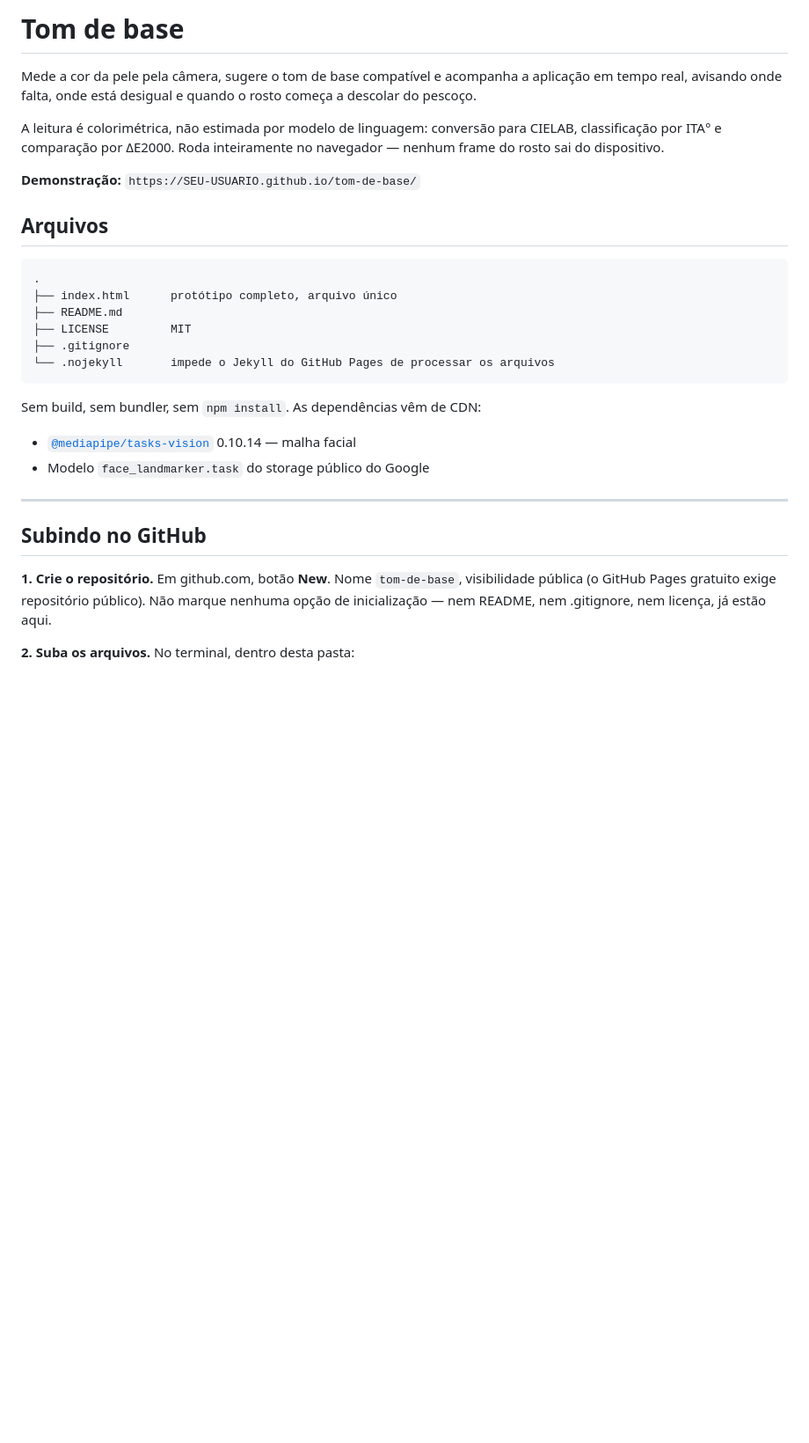
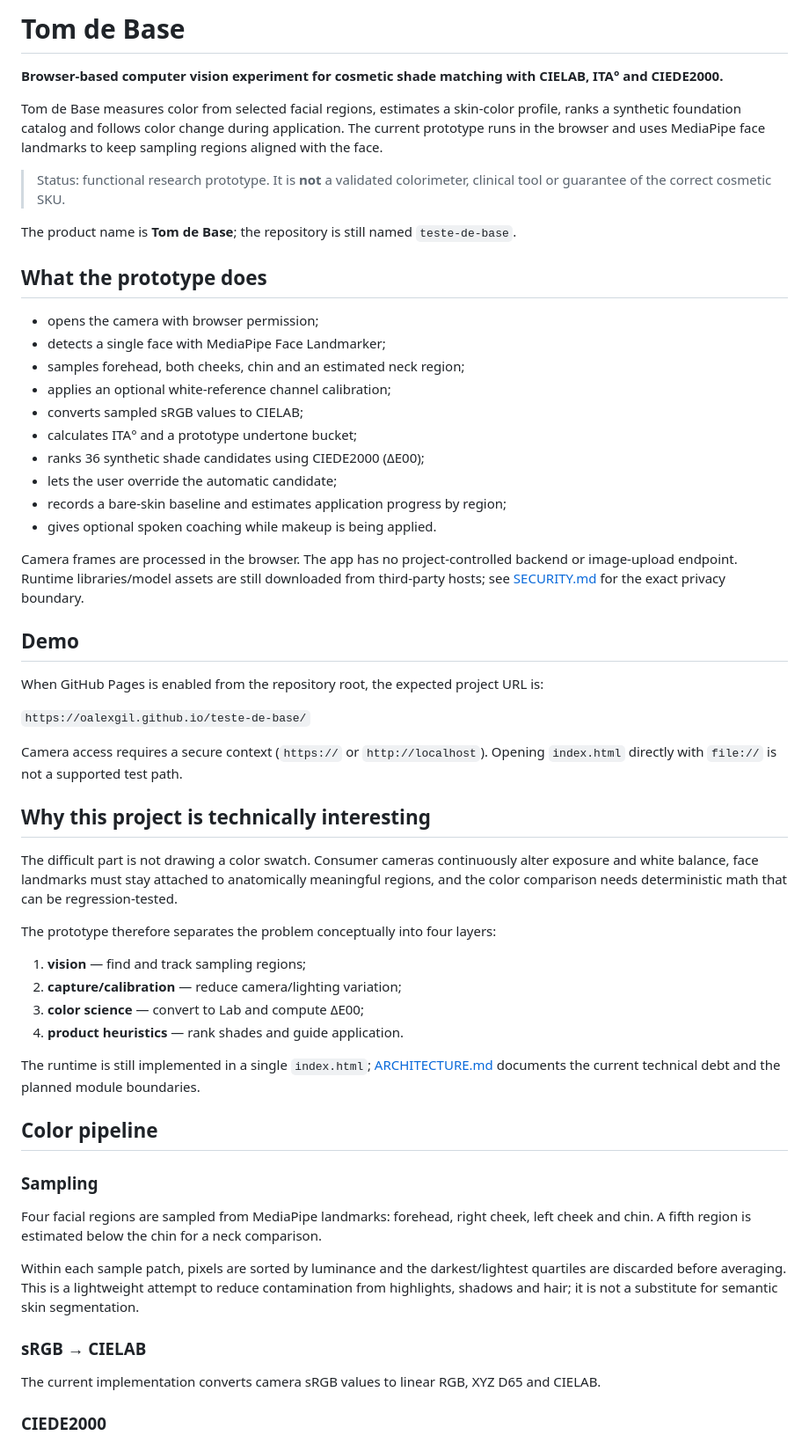
Before and after one commit to oalexgil/teste-de-base, a Markdown page: README.md, the part around one of its changes. Shown at 88% size. GitHub-like rendering; blank space fills up the shorter version.

Commit message:
docs: reposition Tom de Base as a validated prototype

````diff
--- a/README.md
+++ b/README.md
@@ -1,31 +1,60 @@
-# Tom de base
+# Tom de Base
 
-Mede a cor da pele pela câmera, sugere o tom de base compatível e acompanha a aplicação em tempo real, avisando onde falta, onde está desigual e quando o rosto começa a descolar do pescoço.
+**Browser-based computer vision experiment for cosmetic shade matching with CIELAB, ITA° and CIEDE2000.**
 
-A leitura é colorimétrica, não estimada por modelo de linguagem: conversão para CIELAB, classificação por ITA° e comparação por ΔE2000. Roda inteiramente no navegador — nenhum frame do rosto sai do dispositivo.
+Tom de Base measures color from selected facial regions, estimates a skin-color profile, ranks a synthetic foundation catalog and follows color change during application. The current prototype runs in the browser and uses MediaPipe face landmarks to keep sampling regions aligned with the face.
 
-**Demonstração:** `https://SEU-USUARIO.github.io/tom-de-base/`
+> Status: functional research prototype. It is **not** a validated colorimeter, clinical tool or guarantee of the correct cosmetic SKU.
 
-## Arquivos
+The product name is **Tom de Base**; the repository is still named `teste-de-base`.
 
-```
-.
-├── index.html      protótipo completo, arquivo único
-├── README.md
-├── LICENSE         MIT
-├── .gitignore
-└── .nojekyll       impede o Jekyll do GitHub Pages de processar os arquivos
-```
+## What the prototype does
 
-Sem build, sem bundler, sem `npm install`. As dependências vêm de CDN:
+- opens the camera with browser permission;
+- detects a single face with MediaPipe Face Landmarker;
+- samples forehead, both cheeks, chin and an estimated neck region;
+- applies an optional white-reference channel calibration;
+- converts sampled sRGB values to CIELAB;
+- calculates ITA° and a prototype undertone bucket;
+- ranks 36 synthetic shade candidates using CIEDE2000 (ΔE00);
+- lets the user override the automatic candidate;
+- records a bare-skin baseline and estimates application progress by region;
+- gives optional spoken coaching while makeup is being applied.
 
-- [`@mediapipe/tasks-vision`](https://www.npmjs.com/package/@mediapipe/tasks-vision) 0.10.14 — malha facial
-- Modelo `face_landmarker.task` do storage público do Google
+Camera frames are processed in the browser. The app has no project-controlled backend or image-upload endpoint. Runtime libraries/model assets are still downloaded from third-party hosts; see [SECURITY.md](SECURITY.md) for the exact privacy boundary.
 
----
+## Demo
 
-## Subindo no GitHub
+When GitHub Pages is enabled from the repository root, the expected project URL is:
 
-**1. Crie o repositório.** Em github.com, botão **New**. Nome `tom-de-base`, visibilidade pública (o GitHub Pages gratuito exige repositório público). Não marque nenhuma opção de inicialização — nem README, nem .gitignore, nem licença, já estão aqui.
+`https://oalexgil.github.io/teste-de-base/`
 
-**2. Suba os arquivos.** No terminal, dentro desta pasta:
+Camera access requires a secure context (`https://` or `http://localhost`). Opening `index.html` directly with `file://` is not a supported test path.
+
+## Why this project is technically interesting
+
+The difficult part is not drawing a color swatch. Consumer cameras continuously alter exposure and white balance, face landmarks must stay attached to anatomically meaningful regions, and the color comparison needs deterministic math that can be regression-tested.
+
+The prototype therefore separates the problem conceptually into four layers:
+
+1. **vision** — find and track sampling regions;
+2. **capture/calibration** — reduce camera/lighting variation;
+3. **color science** — convert to Lab and compute ΔE00;
+4. **product heuristics** — rank shades and guide application.
+
+The runtime is still implemented in a single `index.html`; [ARCHITECTURE.md](ARCHITECTURE.md) documents the current technical debt and the planned module boundaries.
+
+## Color pipeline
+
+### Sampling
+
+Four facial regions are sampled from MediaPipe landmarks: forehead, right cheek, left cheek and chin. A fifth region is estimated below the chin for a neck comparison.
+
+Within each sample patch, pixels are sorted by luminance and the darkest/lightest quartiles are discarded before averaging. This is a lightweight attempt to reduce contamination from highlights, shadows and hair; it is not a substitute for semantic skin segmentation.
+
+### sRGB → CIELAB
+
+The current implementation converts camera sRGB values to linear RGB, XYZ D65 and CIELAB.
+
+### CIEDE2000
+
````
Also changed, not shown: other parts of README.md (+103 -130 lines).
